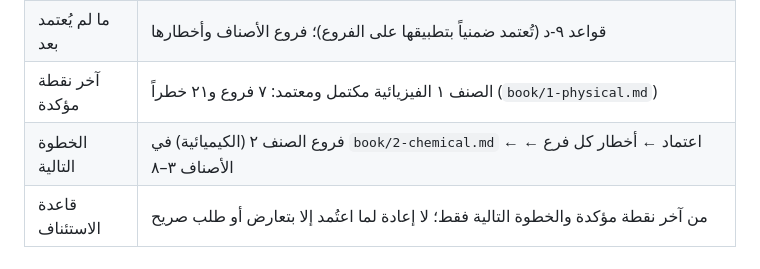
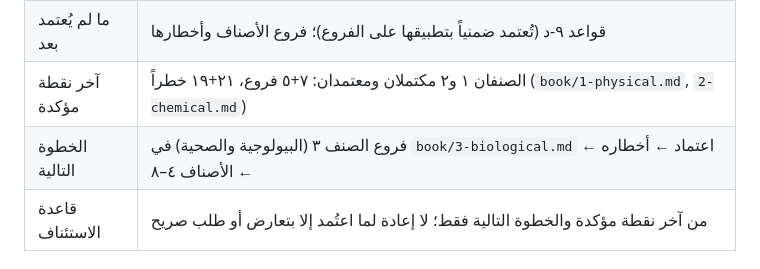
Before and after one commit to mhhhm131-lang/safety-package, a Markdown page: BACKEND.md, the part around one of its changes. GitHub-like rendering.

Commit message:
كتاب المعهد: الصنف ٢ الكيميائية — ٥ فروع و١٩ خطراً معتمدة
Co-Authored-By: Claude Fable 5.1 <noreply@anthropic.com>

```diff
--- a/BACKEND.md
+++ b/BACKEND.md
@@ -808,8 +808,8 @@ safety-package/            ← المستودع الحالي
 |---|---|
 | ما اعتُمد | المنهج الرباعي؛ الأسباب داخل الجدول؛ طبقة واحدة؛ إعادة بناء؛ الـ٢٥ خلية؛ الترتيب الصارم؛ الخطط والنماذج خارج البناء؛ **الأصناف الرئيسية الثمانية (قرار ٢٣)** |
 | ما لم يُعتمد بعد | قواعد ٩-د (تُعتمد ضمنياً بتطبيقها على الفروع)؛ فروع الأصناف وأخطارها |
-| آخر نقطة مؤكدة | الصنف ١ الفيزيائية مكتمل ومعتمد: ٧ فروع و٢١ خطراً (`book/1-physical.md`) |
-| الخطوة التالية | فروع الصنف ٢ (الكيميائية) في `book/2-chemical.md` ← اعتماد ← أخطار كل فرع ← الأصناف ٣–٨ |
+| آخر نقطة مؤكدة | الصنفان ١ و٢ مكتملان ومعتمدان: ٧+٥ فروع، ٢١+١٩ خطراً (`book/1-physical.md`, `2-chemical.md`) |
+| الخطوة التالية | فروع الصنف ٣ (البيولوجية والصحية) في `book/3-biological.md` ← اعتماد ← أخطاره ← الأصناف ٤–٨ |
 | قاعدة الاستئناف | من آخر نقطة مؤكدة والخطوة التالية فقط؛ لا إعادة لما اعتُمد إلا بتعارض أو طلب صريح |
 
 ### ٧-٣ سجل التنفيذ — المحاسبة
```
Also changed, not shown: other parts of BACKEND.md (+1 -1 lines), 1 other file.
